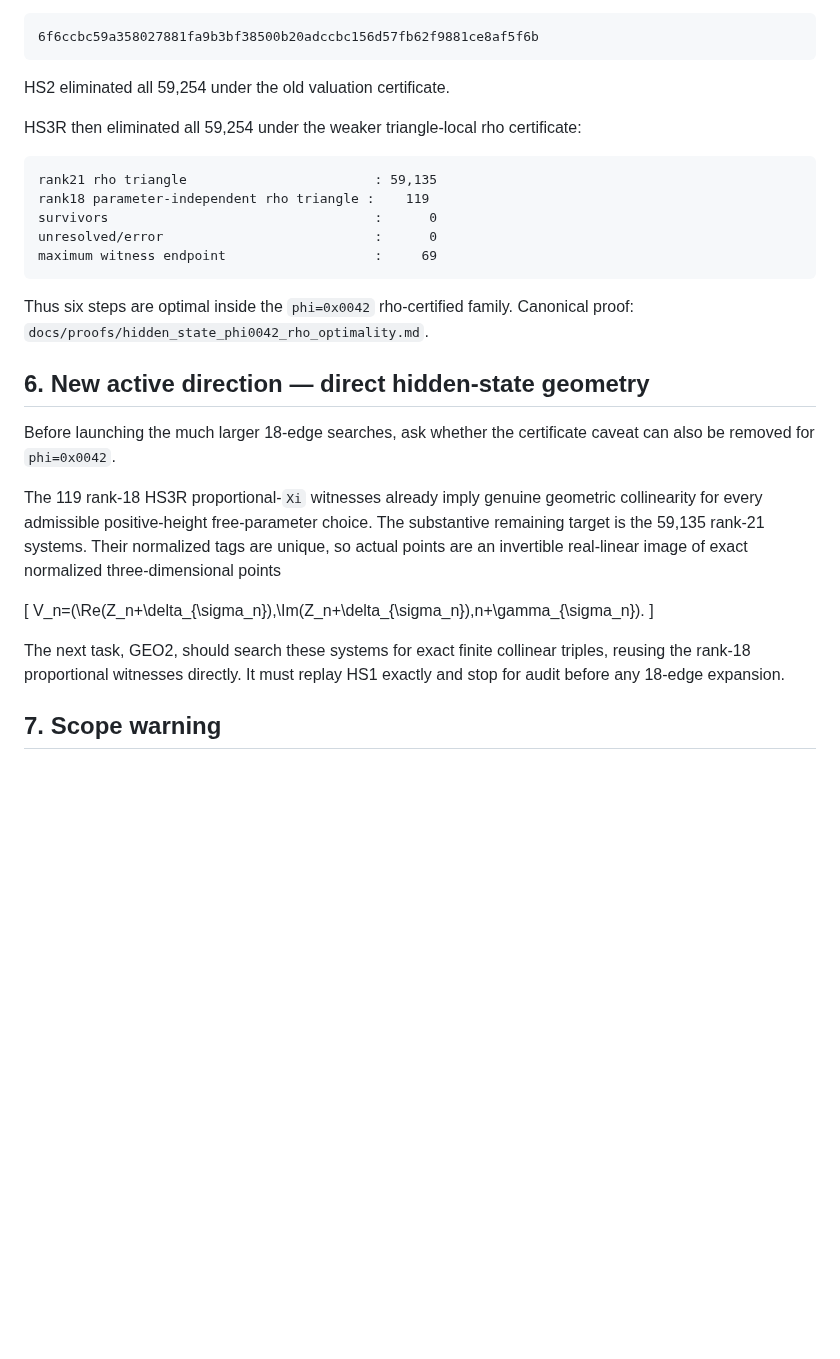
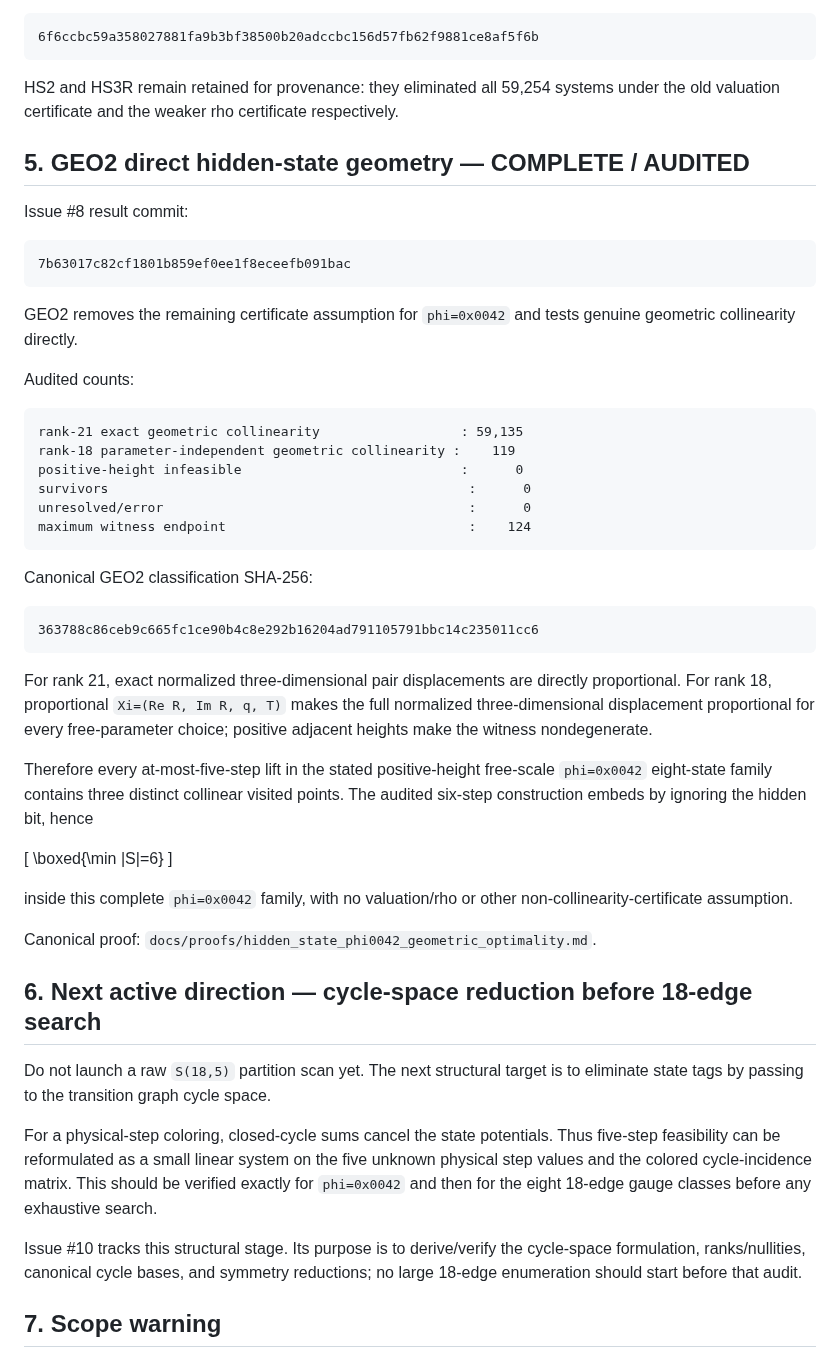
Before and after one commit to nyan-nyan-nyan-pyon/Erd-sProblem193, a Markdown page: docs/STATUS.md, the part around one of its changes. Drawn GitHub-style; blank space fills up the shorter version.

Commit message:
Record audited GEO2 geometric optimality

````diff
--- a/docs/STATUS.md
+++ b/docs/STATUS.md
@@ -122,31 +84,54 @@ HS1 feasible-stream SHA-256:
 6f6ccbc59a358027881fa9b3bf38500b20adccbc156d57fb62f9881ce8af5f6b
 ```
 
-HS2 eliminated all 59,254 under the old valuation certificate.
+HS2 and HS3R remain retained for provenance: they eliminated all 59,254 systems under the old valuation certificate and the weaker rho certificate respectively.
 
-HS3R then eliminated all 59,254 under the weaker triangle-local rho certificate:
+## 5. GEO2 direct hidden-state geometry — COMPLETE / AUDITED
+
+Issue #8 result commit:
 
 ```text
-rank21 rho triangle                        : 59,135
-rank18 parameter-independent rho triangle :    119
-survivors                                  :      0
-unresolved/error                           :      0
-maximum witness endpoint                   :     69
+7b63017c82cf1801b859ef0ee1f8eceefb091bac
 ```
 
-Thus six steps are optimal inside the `phi=0x0042` rho-certified family. Canonical proof: `docs/proofs/hidden_state_phi0042_rho_optimality.md`.
+GEO2 removes the remaining certificate assumption for `phi=0x0042` and tests genuine geometric collinearity directly.
 
-## 6. New active direction — direct hidden-state geometry
+Audited counts:
 
-Before launching the much larger 18-edge searches, ask whether the certificate caveat can also be removed for `phi=0x0042`.
+```text
+rank-21 exact geometric collinearity                  : 59,135
+rank-18 parameter-independent geometric collinearity :    119
+positive-height infeasible                            :      0
+survivors                                              :      0
+unresolved/error                                       :      0
+maximum witness endpoint                               :    124
+```
 
-The 119 rank-18 HS3R proportional-`Xi` witnesses already imply genuine geometric collinearity for every admissible positive-height free-parameter choice. The substantive remaining target is the 59,135 rank-21 systems. Their normalized tags are unique, so actual points are an invertible real-linear image of exact normalized three-dimensional points
+Canonical GEO2 classification SHA-256:
+
+```text
+363788c86ceb9c665fc1ce90b4c8e292b16204ad791105791bbc14c235011cc6
+```
+
+For rank 21, exact normalized three-dimensional pair displacements are directly proportional. For rank 18, proportional `Xi=(Re R, Im R, q, T)` makes the full normalized three-dimensional displacement proportional for every free-parameter choice; positive adjacent heights make the witness nondegenerate.
+
+Therefore every at-most-five-step lift in the stated positive-height free-scale `phi=0x0042` eight-state family contains three distinct collinear visited points. The audited six-step construction embeds by ignoring the hidden bit, hence
 
 \[
-V_n=(\Re(Z_n+\delta_{\sigma_n}),\Im(Z_n+\delta_{\sigma_n}),n+\gamma_{\sigma_n}).
+\boxed{\min |S|=6}
 \]
 
-The next task, GEO2, should search these systems for exact finite collinear triples, reusing the rank-18 proportional witnesses directly. It must replay HS1 exactly and stop for audit before any 18-edge expansion.
+inside this complete `phi=0x0042` family, with no valuation/rho or other non-collinearity-certificate assumption.
+
+Canonical proof: `docs/proofs/hidden_state_phi0042_geometric_optimality.md`.
+
+## 6. Next active direction — cycle-space reduction before 18-edge search
+
+Do not launch a raw `S(18,5)` partition scan yet. The next structural target is to eliminate state tags by passing to the transition graph cycle space.
+
+For a physical-step coloring, closed-cycle sums cancel the state potentials. Thus five-step feasibility can be reformulated as a small linear system on the five unknown physical step values and the colored cycle-incidence matrix. This should be verified exactly for `phi=0x0042` and then for the eight 18-edge gauge classes before any exhaustive search.
+
+Issue #10 tracks this structural stage. Its purpose is to derive/verify the cycle-space formulation, ranks/nullities, canonical cycle bases, and symmetry reductions; no large 18-edge enumeration should start before that audit.
 
 ## 7. Scope warning
 
````
Also changed, not shown: other parts of docs/STATUS.md (+9 -47 lines).
